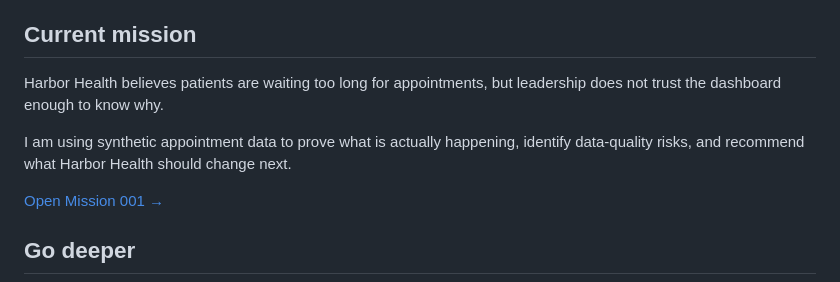
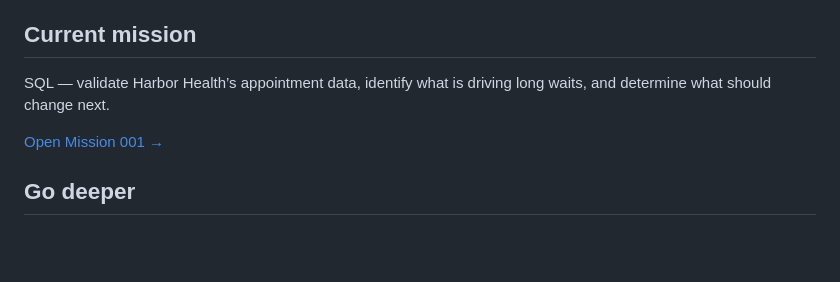
Before and after one commit to jcoulthurst2-maker/harbor-health-solutions-lab, a Markdown page: README.md, the part around the change. GitHub-like rendering; blank space fills up the shorter version.

Commit message:
Shorten current mission summary

```diff
--- a/README.md
+++ b/README.md
@@ -24,9 +24,7 @@ The goal is to be able to take a healthcare problem from unclear and messy to de
 
 ## Current mission
 
-Harbor Health believes patients are waiting too long for appointments, but leadership does not trust the dashboard enough to know why.
-
-I am using synthetic appointment data to prove what is actually happening, identify data-quality risks, and recommend what Harbor Health should change next.
+SQL — validate Harbor Health’s appointment data, identify what is driving long waits, and determine what should change next.
 
 [Open Mission 001 →](docs/CURRENT-MISSION.md)
 
```
